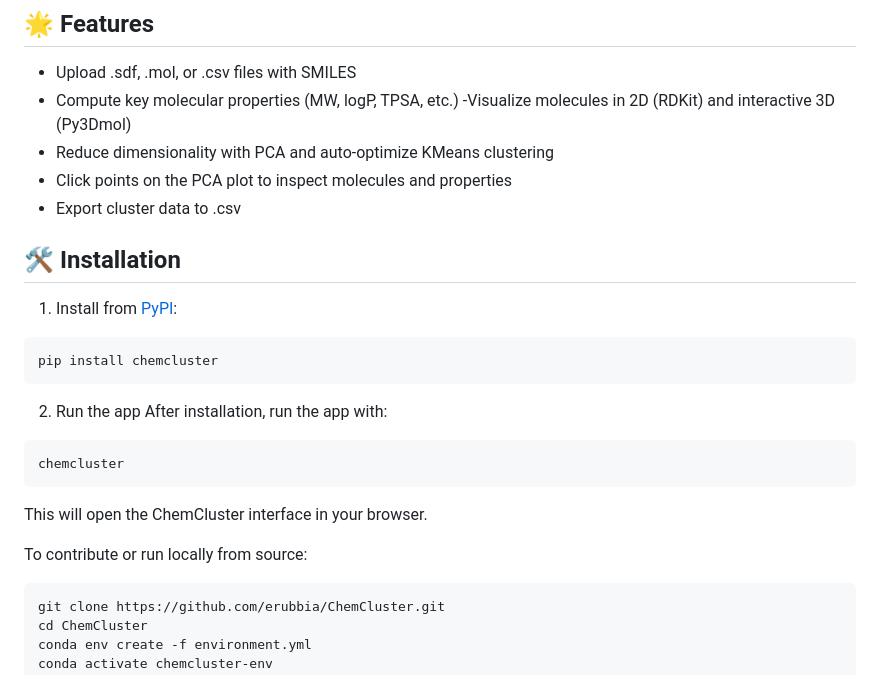
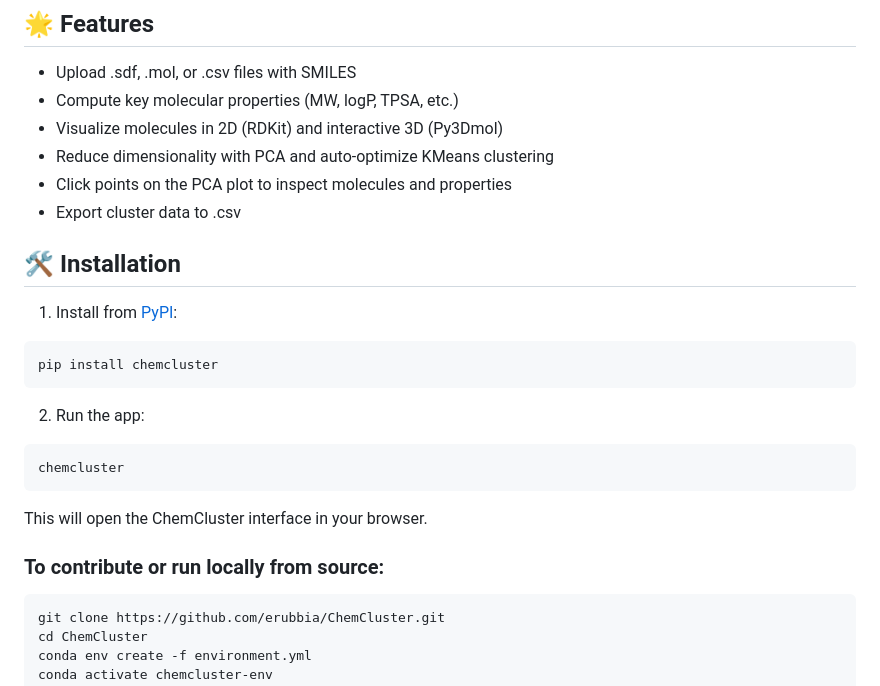
Before and after one commit to erubbia/ChemCluster, a Markdown page: README.md, the part around the change. Rendered like a GitHub page.

````diff
--- a/README.md
+++ b/README.md
@@ -19,7 +19,7 @@ This tool enables users to compute key molecular properties, visualize 2D and 3D
 
 - Upload .sdf, .mol, or .csv files with SMILES
 - Compute key molecular properties (MW, logP, TPSA, etc.)
--Visualize molecules in 2D (RDKit) and interactive 3D (Py3Dmol)
+- Visualize molecules in 2D (RDKit) and interactive 3D (Py3Dmol)
 - Reduce dimensionality with PCA and auto-optimize KMeans clustering
 - Click points on the PCA plot to inspect molecules and properties
 - Export cluster data to .csv
@@ -32,8 +32,7 @@ This tool enables users to compute key molecular properties, visualize 2D and 3D
 pip install chemcluster
 ```
 
-2. Run the app
-After installation, run the app with:
+2. Run the app:
 
 ```bash
 chemcluster
@@ -41,7 +40,7 @@ chemcluster
 
 This will open the ChemCluster interface in your browser.
 
-To contribute or run locally from source:
+### To contribute or run locally from source:
 
 ```bash
 git clone https://github.com/erubbia/ChemCluster.git
````
